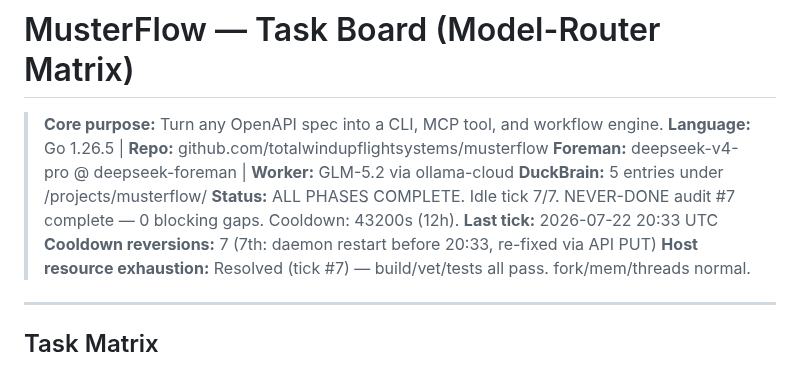
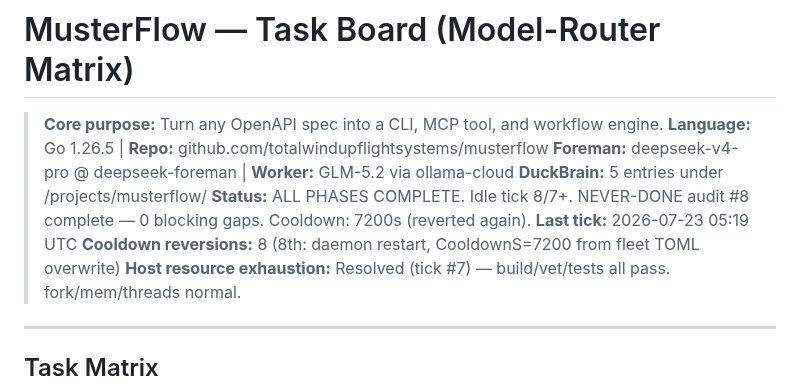
Before and after one commit to totalwindupflightsystems/musterflow, a Markdown page: .coding-hermes/tasks.md, the part around the change. GitHub-like rendering.

Commit message:
chore(foreman): idle tick #8 — 11-point audit, cooldown re-verified (8th reversion), second escalation to Bane
Co-authored-by: Alexis Okuwa <wojonstech@gmail.com>

```diff
--- a/.coding-hermes/tasks.md
+++ b/.coding-hermes/tasks.md
@@ -4,9 +4,9 @@
 > **Language:** Go 1.26.5 | **Repo:** github.com/totalwindupflightsystems/musterflow
 > **Foreman:** deepseek-v4-pro @ deepseek-foreman | **Worker:** GLM-5.2 via ollama-cloud
 > **DuckBrain:** 5 entries under /projects/musterflow/
-> **Status:** ALL PHASES COMPLETE. Idle tick 7/7. NEVER-DONE audit #7 complete — 0 blocking gaps. Cooldown: 43200s (12h).
-> **Last tick:** 2026-07-22 20:33 UTC
-> **Cooldown reversions:** 7 (7th: daemon restart before 20:33, re-fixed via API PUT)
+> **Status:** ALL PHASES COMPLETE. Idle tick 8/7+. NEVER-DONE audit #8 complete — 0 blocking gaps. Cooldown: 7200s (reverted again).
+> **Last tick:** 2026-07-23 05:19 UTC
+> **Cooldown reversions:** 8 (8th: daemon restart, CooldownS=7200 from fleet TOML overwrite)
 > **Host resource exhaustion:** Resolved (tick #7) — build/vet/tests all pass. fork/mem/threads normal.
 
 ---
```
